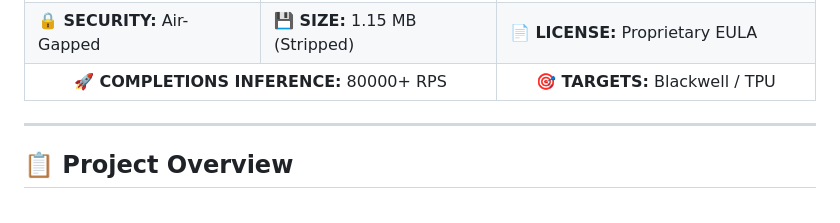
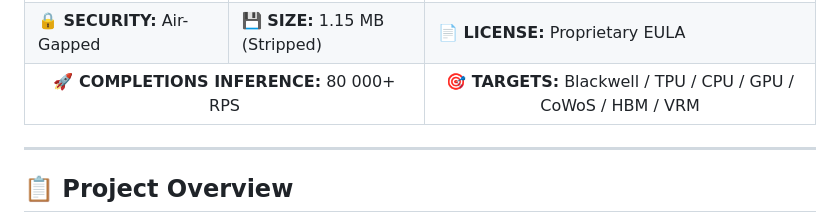
Before and after one commit to ProFoton/TIERSA-Zero-Panic-AI, a Markdown page: README.md, the part around the change. Drawn GitHub-style.

```diff
--- a/README.md
+++ b/README.md
@@ -14,8 +14,8 @@
     <td bgcolor="#6F42C1"><b>📄 LICENSE:</b> Proprietary EULA</td>
   </tr>
   <tr>
-    <td bgcolor="#FFB703" colspan="2" align="center" style="color: black;"><b>🚀 COMPLETIONS INFERENCE:</b> 80000+ RPS</td>
-    <td bgcolor="#023E8A" align="center"><b>🎯 TARGETS:</b> Blackwell / TPU</td>
+    <td bgcolor="#FFB703" colspan="2" align="center" style="color: black;"><b>🚀 COMPLETIONS INFERENCE:</b> 80 000+ RPS</td>
+    <td bgcolor="#023E8A" align="center"><b>🎯 TARGETS:</b> Blackwell / TPU / CPU / GPU / CoWoS / HBM / VRM </td>
   </tr>
 </table>
 
```
